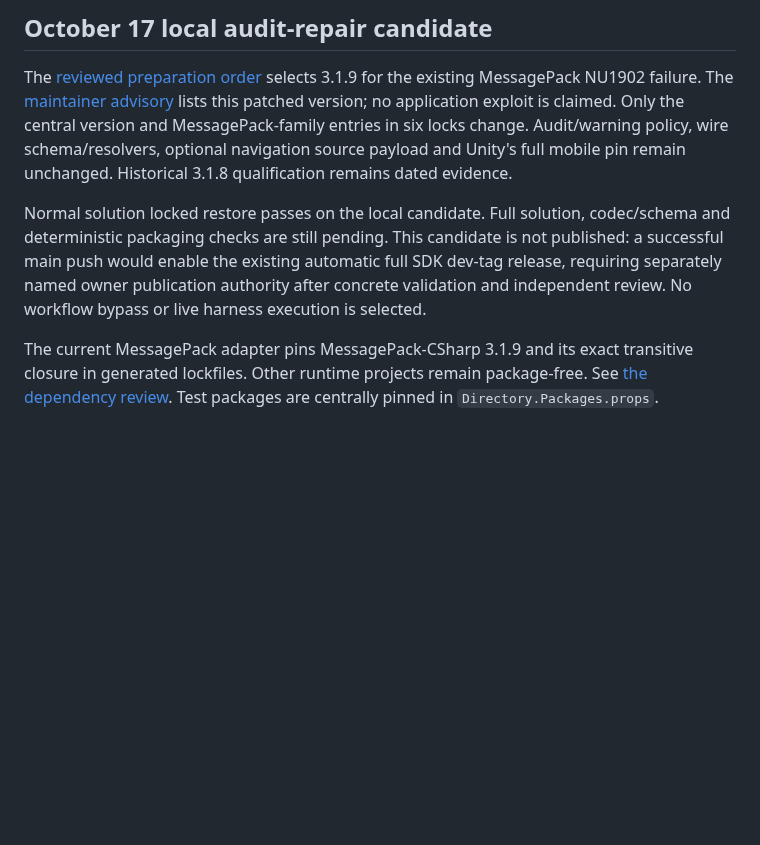
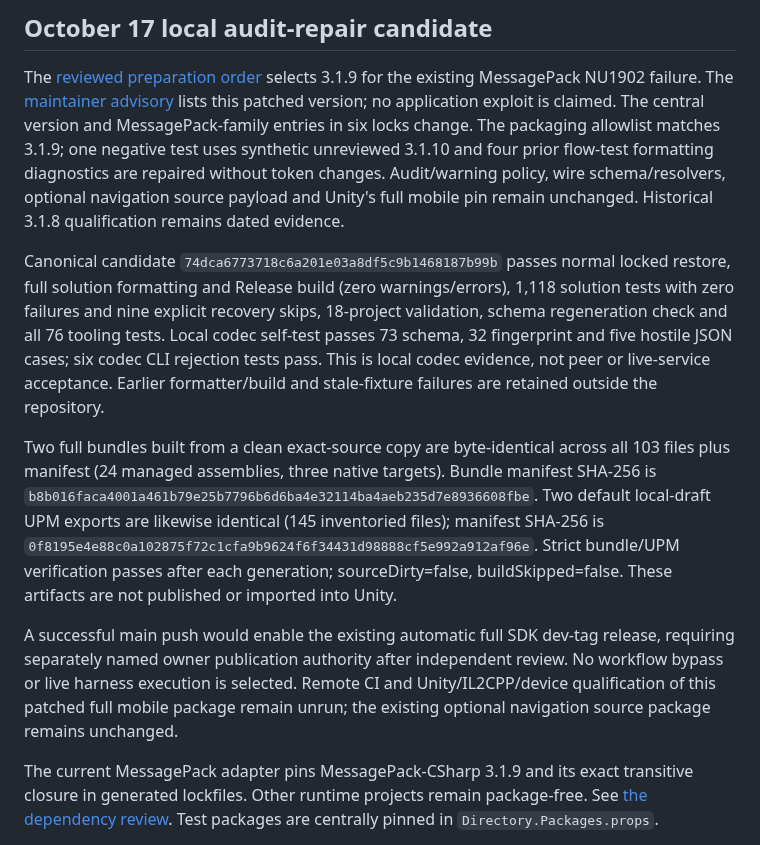
Before and after one commit to gindemit/game-platform-dotnet, a Markdown page: docs/DEPENDENCIES.md, the part around the change. GitHub-like rendering; blank space fills up the shorter version.

Commit message:
docs(deps): retain reviewed patched SDK qualification

```diff
--- a/docs/DEPENDENCIES.md
+++ b/docs/DEPENDENCIES.md
@@ -5,17 +5,38 @@
 The [reviewed preparation order](https://github.com/gindemit/game-platform-workspace/blob/main/plans/UI-FRAMEWORK-SDK-AUDIT-2026-10-17.md)
 selects 3.1.9 for the existing MessagePack NU1902 failure. The
 [maintainer advisory](https://github.com/MessagePack-CSharp/MessagePack-CSharp/security/advisories/GHSA-qhrr-8q5h-9q3h)
-lists this patched version; no application exploit is claimed. Only the central
-version and MessagePack-family entries in six locks change. Audit/warning policy,
-wire schema/resolvers, optional navigation source payload and Unity's full mobile
-pin remain unchanged. Historical 3.1.8 qualification remains dated evidence.
+lists this patched version; no application exploit is claimed. The central
+version and MessagePack-family entries in six locks change. The packaging
+allowlist matches 3.1.9; one negative test uses synthetic unreviewed 3.1.10 and
+four prior flow-test formatting diagnostics are repaired without token changes.
+Audit/warning policy, wire schema/resolvers, optional navigation source payload
+and Unity's full mobile pin remain unchanged. Historical 3.1.8 qualification
+remains dated evidence.
 
-Normal solution locked restore passes on the local candidate. Full solution,
-codec/schema and deterministic packaging checks are still pending. This candidate
-is not published: a successful main push would enable the existing automatic full
-SDK dev-tag release, requiring separately named owner publication authority after
-concrete validation and independent review. No workflow bypass or live harness
-execution is selected.
+Canonical candidate `74dca6773718c6a201e03a8df5c9b1468187b99b` passes normal
+locked restore, full solution formatting and Release build (zero warnings/errors),
+1,118 solution tests with zero failures and nine explicit recovery skips,
+18-project validation, schema regeneration check and all 76 tooling tests.
+Local codec self-test passes 73 schema, 32 fingerprint and five hostile JSON cases;
+six codec CLI rejection tests pass. This is local codec evidence, not peer or
+live-service acceptance. Earlier formatter/build and stale-fixture failures are
+retained outside the repository.
+
+Two full bundles built from a clean exact-source copy are byte-identical across
+all 103 files plus manifest (24 managed assemblies, three native targets).
+Bundle manifest SHA-256 is
+`b8b016faca4001a461b79e25b7796b6d6ba4e32114ba4aeb235d7e8936608fbe`.
+Two default local-draft UPM exports are likewise identical (145 inventoried files);
+manifest SHA-256 is
+`0f8195e4e88c0a102875f72c1cfa9b9624f6f34431d98888cf5e992a912af96e`.
+Strict bundle/UPM verification passes after each generation; sourceDirty=false,
+buildSkipped=false. These artifacts are not published or imported into Unity.
+
+A successful main push would enable the existing automatic full SDK dev-tag
+release, requiring separately named owner publication authority after independent
+review. No workflow bypass or live harness execution is selected. Remote CI and
+Unity/IL2CPP/device qualification of this patched full mobile package remain
+unrun; the existing optional navigation source package remains unchanged.
 
 The current MessagePack adapter pins MessagePack-CSharp 3.1.9 and its
 exact transitive closure in generated lockfiles. Other runtime projects remain
```
